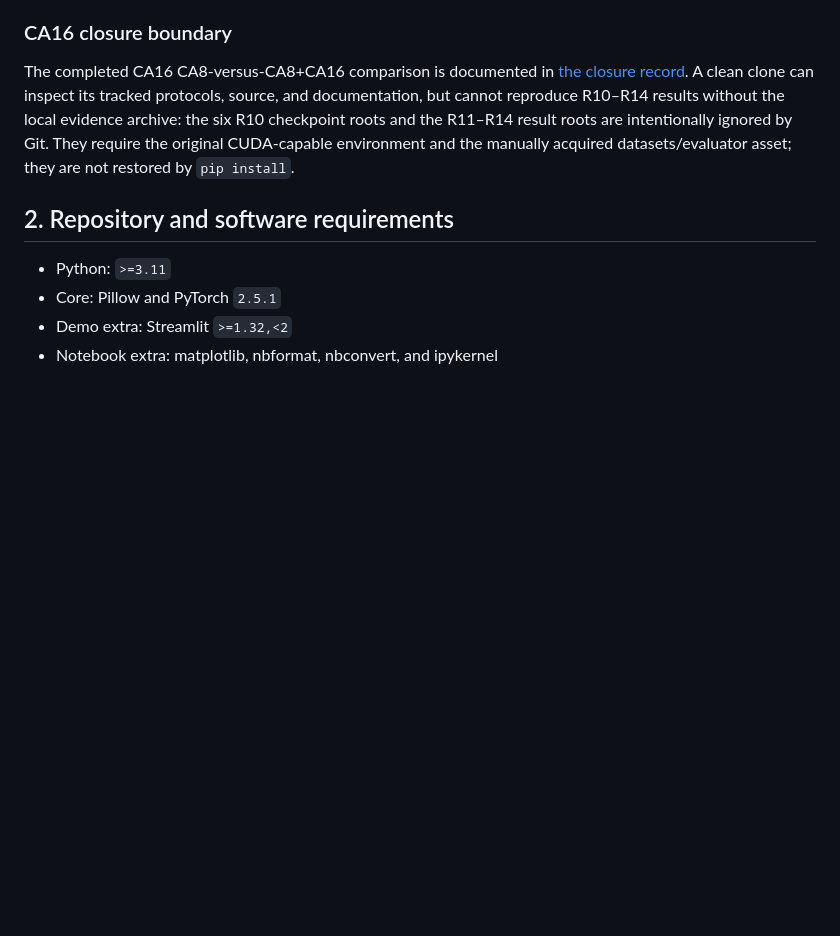
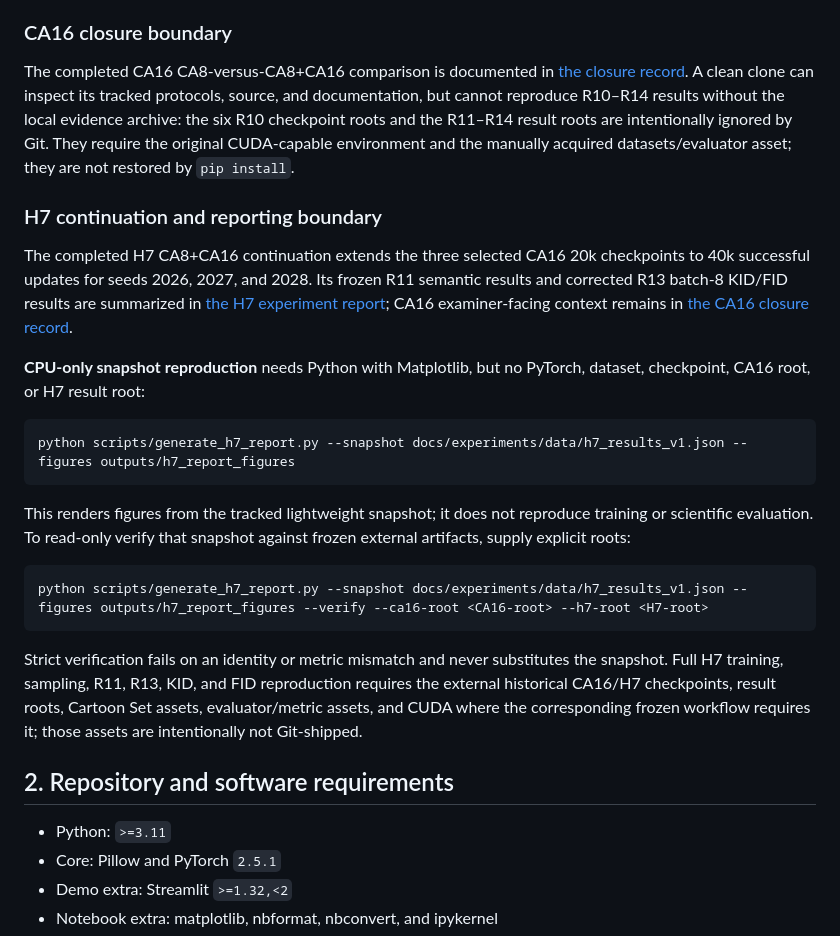
Before and after one commit to BartoloMorgigno11/tiny-avatar-diffusion, a Markdown page: REPRODUCIBILITY.md, the part around the change. Rendered like a GitHub page; blank space fills up the shorter version.

Commit message:
docs(release): document completed CA16 and H7 workflows

````diff
--- a/REPRODUCIBILITY.md
+++ b/REPRODUCIBILITY.md
@@ -15,6 +15,24 @@ The final clean-release audit procedure is documented for later execution. This
 ### CA16 closure boundary
 
 The completed CA16 CA8-versus-CA8+CA16 comparison is documented in [the closure record](docs/experiments/ca16_ablation/FINAL_CLOSURE.md). A clean clone can inspect its tracked protocols, source, and documentation, but cannot reproduce R10–R14 results without the local evidence archive: the six R10 checkpoint roots and the R11–R14 result roots are intentionally ignored by Git. They require the original CUDA-capable environment and the manually acquired datasets/evaluator asset; they are not restored by `pip install`.
+
+### H7 continuation and reporting boundary
+
+The completed H7 CA8+CA16 continuation extends the three selected CA16 20k checkpoints to 40k successful updates for seeds 2026, 2027, and 2028. Its frozen R11 semantic results and corrected R13 batch-8 KID/FID results are summarized in [the H7 experiment report](docs/experiments/h7_extended_training.md); CA16 examiner-facing context remains in [the CA16 closure record](docs/experiments/ca16_ablation/FINAL_CLOSURE.md).
+
+**CPU-only snapshot reproduction** needs Python with Matplotlib, but no PyTorch, dataset, checkpoint, CA16 root, or H7 result root:
+
+```powershell
+python scripts/generate_h7_report.py --snapshot docs/experiments/data/h7_results_v1.json --figures outputs/h7_report_figures
+```
+
+This renders figures from the tracked lightweight snapshot; it does not reproduce training or scientific evaluation. To read-only verify that snapshot against frozen external artifacts, supply explicit roots:
+
+```powershell
+python scripts/generate_h7_report.py --snapshot docs/experiments/data/h7_results_v1.json --figures outputs/h7_report_figures --verify --ca16-root <CA16-root> --h7-root <H7-root>
+```
+
+Strict verification fails on an identity or metric mismatch and never substitutes the snapshot. Full H7 training, sampling, R11, R13, KID, and FID reproduction requires the external historical CA16/H7 checkpoints, result roots, Cartoon Set assets, evaluator/metric assets, and CUDA where the corresponding frozen workflow requires it; those assets are intentionally not Git-shipped.
 
 ## 2. Repository and software requirements
 
````
Also changed, not shown: README.md (+1 -1 lines).
